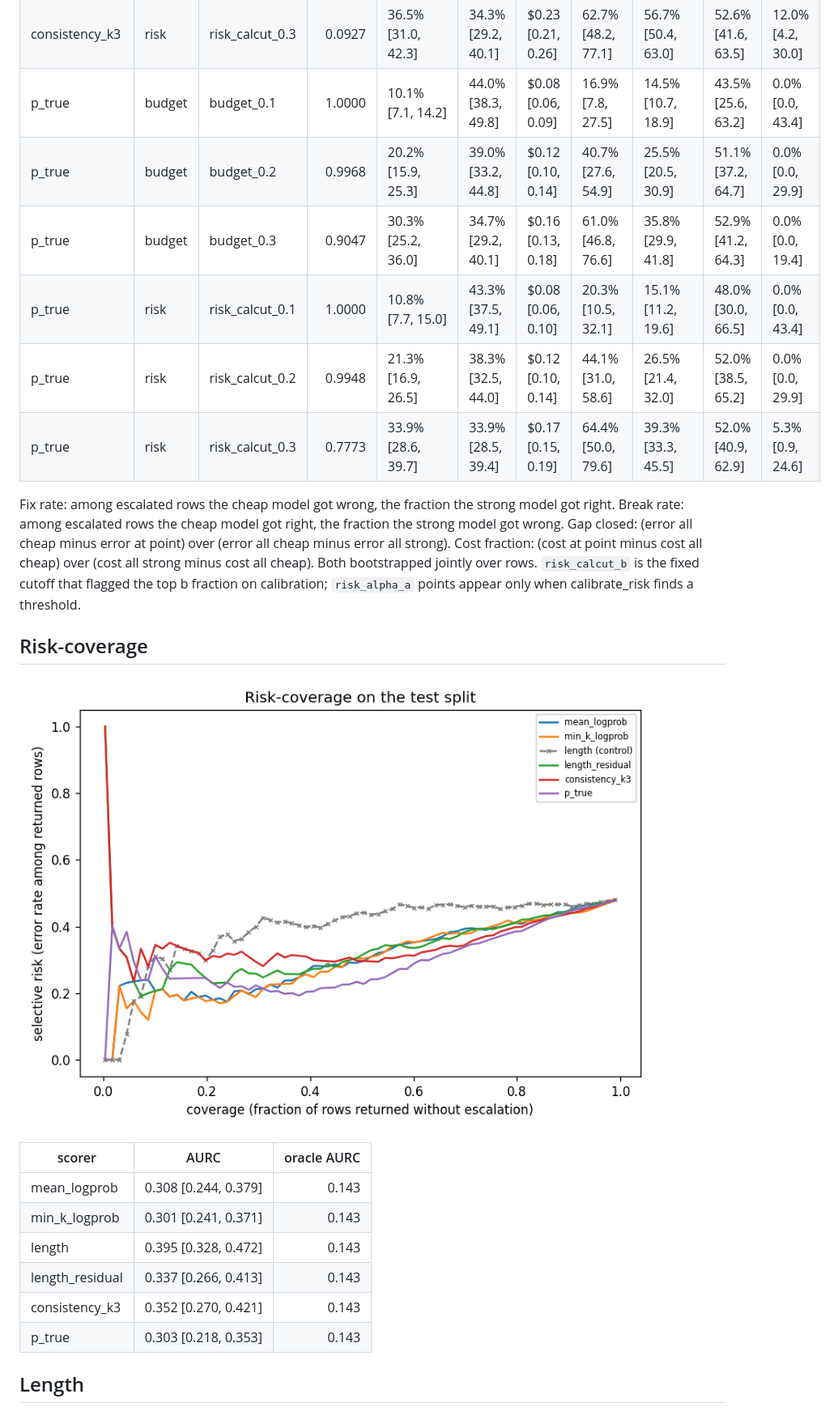
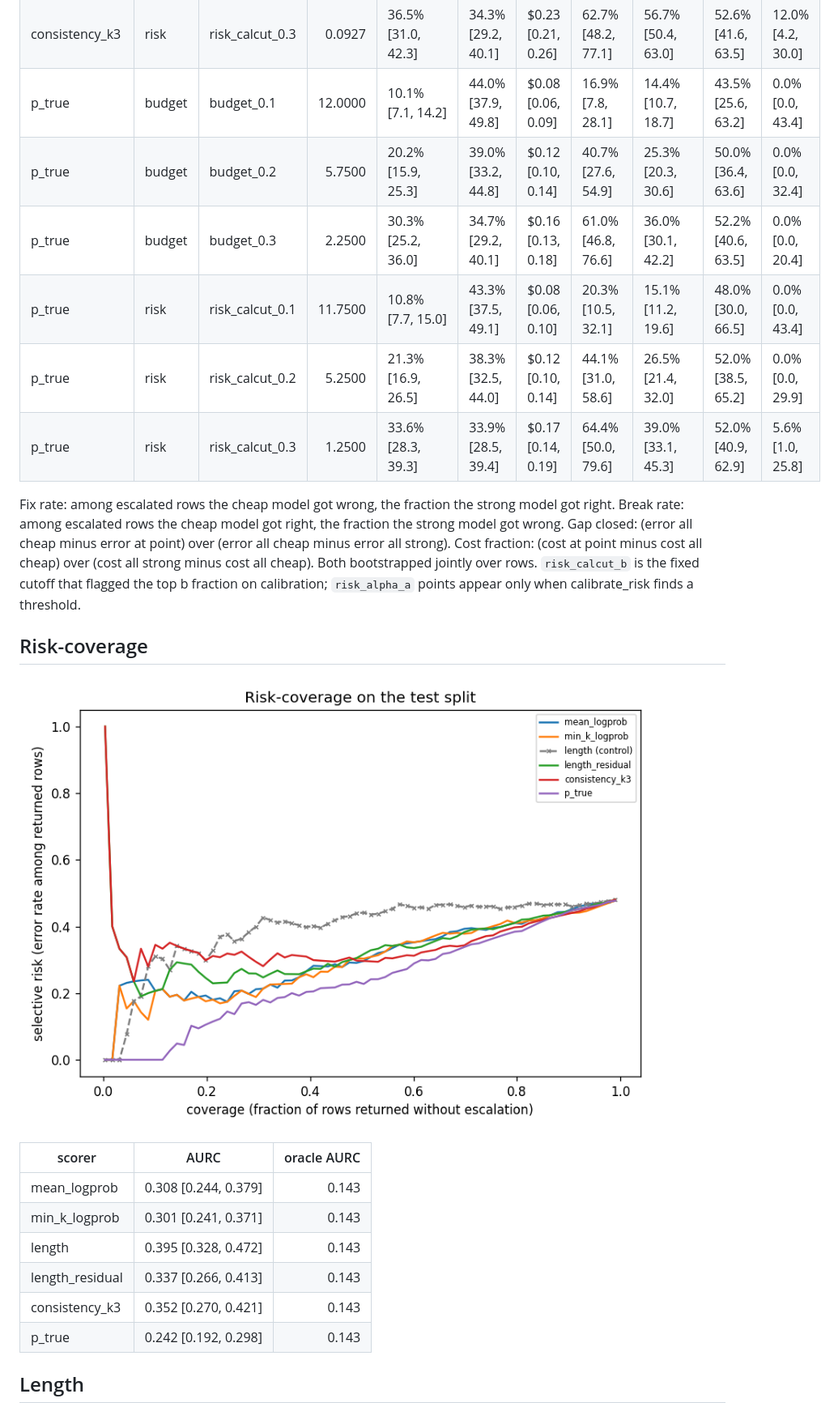
Before and after one commit to shiv2077/HalluScope, a Markdown page: reports/routing_report.md, the part around one of its changes. Shown at 81% size. Drawn GitHub-style; pictures changed too: figures/risk_coverage.png.

Commit message:
feat(routing): log-odds P(True) scorer with deterministic tie-break

```diff
--- a/reports/routing_report.md
+++ b/reports/routing_report.md
@@ -183,12 +183,12 @@ Endpoints: all cheap error 47.7% [41.8, 53.5] at $0.02 [0.02, 0.02] per 1000; al
 | consistency_k3 | risk | risk_calcut_0.1 | 0.1898 | 16.2% [12.4, 21.0] | 40.4% [34.7, 46.2] | $0.15 [0.14, 0.17] | 33.9% [21.7, 47.5] | 35.2% [30.6, 40.3] | 52.6% [37.3, 67.5] | 0.0% [0.0, 35.4] |
 | consistency_k3 | risk | risk_calcut_0.2 | 0.1400 | 25.6% [20.8, 31.1] | 38.3% [32.9, 44.0] | $0.19 [0.17, 0.21] | 44.1% [30.2, 58.6] | 45.3% [39.8, 51.3] | 49.1% [36.6, 61.7] | 14.3% [4.0, 39.9] |
 | consistency_k3 | risk | risk_calcut_0.3 | 0.0927 | 36.5% [31.0, 42.3] | 34.3% [29.2, 40.1] | $0.23 [0.21, 0.26] | 62.7% [48.2, 77.1] | 56.7% [50.4, 63.0] | 52.6% [41.6, 63.5] | 12.0% [4.2, 30.0] |
-| p_true | budget | budget_0.1 | 1.0000 | 10.1% [7.1, 14.2] | 44.0% [38.3, 49.8] | $0.08 [0.06, 0.09] | 16.9% [7.8, 27.5] | 14.5% [10.7, 18.9] | 43.5% [25.6, 63.2] | 0.0% [0.0, 43.4] |
-| p_true | budget | budget_0.2 | 0.9968 | 20.2% [15.9, 25.3] | 39.0% [33.2, 44.8] | $0.12 [0.10, 0.14] | 40.7% [27.6, 54.9] | 25.5% [20.5, 30.9] | 51.1% [37.2, 64.7] | 0.0% [0.0, 29.9] |
-| p_true | budget | budget_0.3 | 0.9047 | 30.3% [25.2, 36.0] | 34.7% [29.2, 40.1] | $0.16 [0.13, 0.18] | 61.0% [46.8, 76.6] | 35.8% [29.9, 41.8] | 52.9% [41.2, 64.3] | 0.0% [0.0, 19.4] |
-| p_true | risk | risk_calcut_0.1 | 1.0000 | 10.8% [7.7, 15.0] | 43.3% [37.5, 49.1] | $0.08 [0.06, 0.10] | 20.3% [10.5, 32.1] | 15.1% [11.2, 19.6] | 48.0% [30.0, 66.5] | 0.0% [0.0, 43.4] |
-| p_true | risk | risk_calcut_0.2 | 0.9948 | 21.3% [16.9, 26.5] | 38.3% [32.5, 44.0] | $0.12 [0.10, 0.14] | 44.1% [31.0, 58.6] | 26.5% [21.4, 32.0] | 52.0% [38.5, 65.2] | 0.0% [0.0, 29.9] |
-| p_true | risk | risk_calcut_0.3 | 0.7773 | 33.9% [28.6, 39.7] | 33.9% [28.5, 39.4] | $0.17 [0.15, 0.19] | 64.4% [50.0, 79.6] | 39.3% [33.3, 45.5] | 52.0% [40.9, 62.9] | 5.3% [0.9, 24.6] |
+| p_true | budget | budget_0.1 | 12.0000 | 10.1% [7.1, 14.2] | 44.0% [37.9, 49.8] | $0.08 [0.06, 0.09] | 16.9% [7.8, 28.1] | 14.4% [10.7, 18.7] | 43.5% [25.6, 63.2] | 0.0% [0.0, 43.4] |
+| p_true | budget | budget_0.2 | 5.7500 | 20.2% [15.9, 25.3] | 39.0% [33.2, 44.8] | $0.12 [0.10, 0.14] | 40.7% [27.6, 54.9] | 25.3% [20.3, 30.6] | 50.0% [36.4, 63.6] | 0.0% [0.0, 32.4] |
+| p_true | budget | budget_0.3 | 2.2500 | 30.3% [25.2, 36.0] | 34.7% [29.2, 40.1] | $0.16 [0.13, 0.18] | 61.0% [46.8, 76.6] | 36.0% [30.1, 42.2] | 52.2% [40.6, 63.5] | 0.0% [0.0, 20.4] |
+| p_true | risk | risk_calcut_0.1 | 11.7500 | 10.8% [7.7, 15.0] | 43.3% [37.5, 49.1] | $0.08 [0.06, 0.10] | 20.3% [10.5, 32.1] | 15.1% [11.2, 19.6] | 48.0% [30.0, 66.5] | 0.0% [0.0, 43.4] |
+| p_true | risk | risk_calcut_0.2 | 5.2500 | 21.3% [16.9, 26.5] | 38.3% [32.5, 44.0] | $0.12 [0.10, 0.14] | 44.1% [31.0, 58.6] | 26.5% [21.4, 32.0] | 52.0% [38.5, 65.2] | 0.0% [0.0, 29.9] |
+| p_true | risk | risk_calcut_0.3 | 1.2500 | 33.6% [28.3, 39.3] | 33.9% [28.5, 39.4] | $0.17 [0.14, 0.19] | 64.4% [50.0, 79.6] | 39.0% [33.1, 45.3] | 52.0% [40.9, 62.9] | 5.6% [1.0, 25.8] |
 
 Fix rate: among escalated rows the cheap model got wrong, the fraction the strong model got right. Break rate: among escalated rows the cheap model got right, the fraction the strong model got wrong. Gap closed: (error all cheap minus error at point) over (error all cheap minus error all strong). Cost fraction: (cost at point minus cost all cheap) over (cost all strong minus cost all cheap). Both bootstrapped jointly over rows. `risk_calcut_b` is the fixed cutoff that flagged the top b fraction on calibration; `risk_alpha_a` points appear only when calibrate_risk finds a threshold.
 
@@ -203,7 +203,7 @@ Fix rate: among escalated rows the cheap model got wrong, the fraction the stron
 | length | 0.395 [0.328, 0.472] | 0.143 |
 | length_residual | 0.337 [0.266, 0.413] | 0.143 |
 | consistency_k3 | 0.352 [0.270, 0.421] | 0.143 |
-| p_true | 0.303 [0.218, 0.353] | 0.143 |
+| p_true | 0.242 [0.192, 0.298] | 0.143 |
 
 ## Length
 
```
Also changed, not shown: other parts of reports/routing_report.md (+13 -13 lines), HANDOFF.md (+11 -11 lines), results/gates_test.md (+1 -1 lines), figures/cascade_frontier.png, figures/prevalence_sensitivity.png, figures/residual_error.png, figures/review_lift.png, 10 other files.
